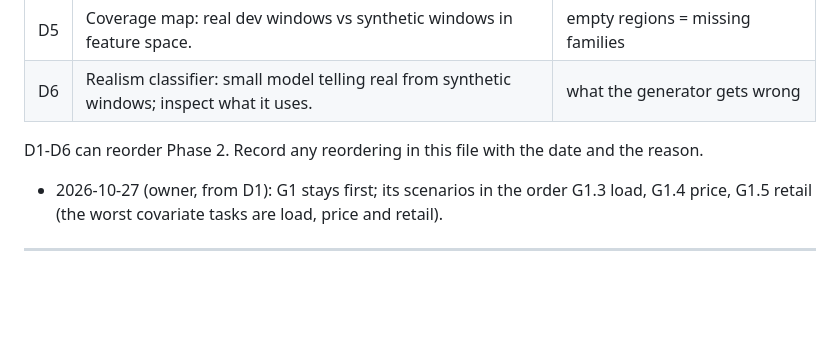
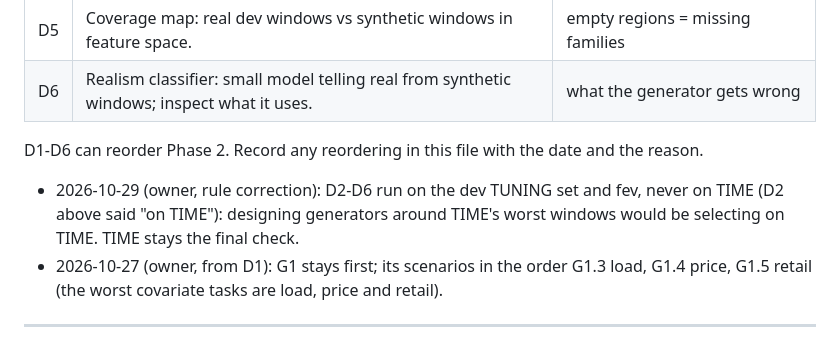
Before and after one commit to nareshmeena12/tideforge, a Markdown page: EXPERIMENTS.md, the part around the change. GitHub-like rendering; blank space fills up the shorter version.

Commit message:
D2-D6 on the dev tuning set and fev, never TIME (owner rule correction)
Co-Authored-By: Claude Opus 5.5 <noreply@anthropic.com>

```diff
--- a/EXPERIMENTS.md
+++ b/EXPERIMENTS.md
@@ -88,6 +88,8 @@ fev 42.09, TIME MASE 0.687 / CRPS 0.575 (tolerance 0.2 fev, 0.002 TIME), as in s
 | D6 | Realism classifier: small model telling real from synthetic windows; inspect what it uses. | what the generator gets wrong |
 
 D1-D6 can reorder Phase 2. Record any reordering in this file with the date and the reason.
+- 2026-10-29 (owner, rule correction): D2-D6 run on the dev TUNING set and fev, never on TIME (D2 above said "on TIME"):
+  designing generators around TIME's worst windows would be selecting on TIME. TIME stays the final check.
 - 2026-10-27 (owner, from D1): G1 stays first; its scenarios in the order G1.3 load, G1.4 price, G1.5 retail (the worst
   covariate tasks are load, price and retail).
 
```
